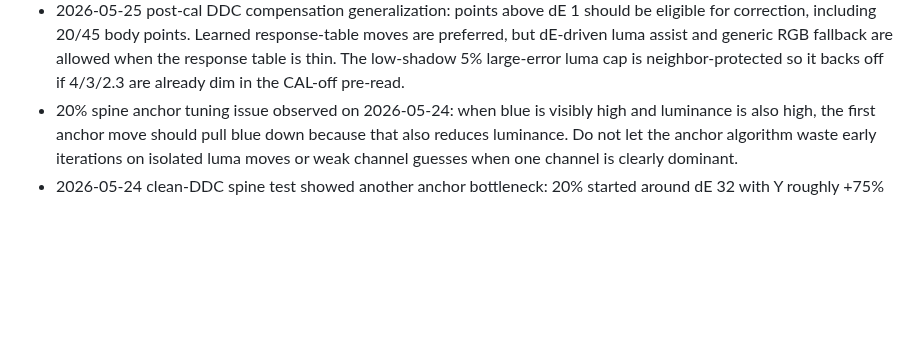
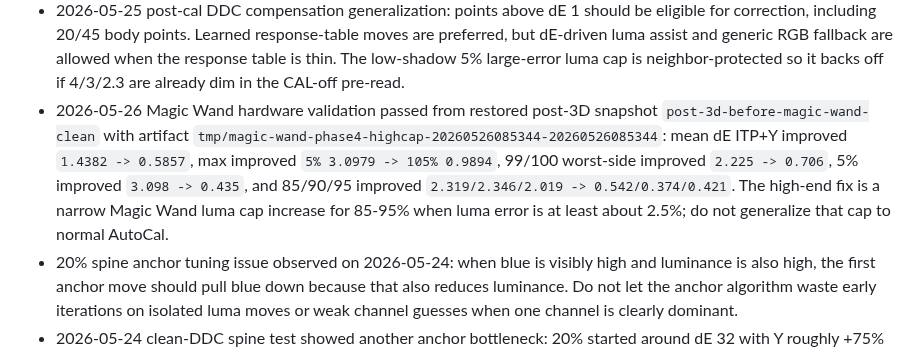
Before and after one commit to BigShoots/PGenerator-Plus, a Markdown page: memory.md, the part around the change. Drawn GitHub-style; blank space fills up the shorter version.

Commit message:
Document Magic Wand validation pass

```diff
--- a/memory.md
+++ b/memory.md
@@ -41,6 +41,7 @@ This file is a working reminder for future sessions in this repo. Treat it as lo
 - 2026-05-25 hardware validation `tmp/postcal-ddc-comp-tune-fourth-20260525T033211Z`: one-shot post-cal DDC compensation improved average absolute 26pt Y error from `3.176%` to `1.405%`, and low-shadow `<=10%` from `11.174%` to `3.875%`. 2.3% and 4% were correctly skipped as unstable/moderate read zones; 5% still landed bright (`+4.31%`), so only the large-error 5% luma cap was increased to allow another half-step while keeping the 3% cap restrained to protect 4%.
 - 2026-05-25 post-cal DDC failsafe rule: the revert check must reuse the existing post-adjust LG 26pt series read. Do not add another meter read just for the failsafe. Each one-shot correction stores per-slot `values_before` and `before_delta_e`; after the existing post-read, only slots whose after dE is worse by the configured margin are restored and re-uploaded.
 - 2026-05-25 post-cal DDC compensation generalization: points above dE 1 should be eligible for correction, including 20/45 body points. Learned response-table moves are preferred, but dE-driven luma assist and generic RGB fallback are allowed when the response table is thin. The low-shadow 5% large-error luma cap is neighbor-protected so it backs off if 4/3/2.3 are already dim in the CAL-off pre-read.
+- 2026-05-26 Magic Wand hardware validation passed from restored post-3D snapshot `post-3d-before-magic-wand-clean` with artifact `tmp/magic-wand-phase4-highcap-20260526085344-20260526085344`: mean dE ITP+Y improved `1.4382 -> 0.5857`, max improved `5% 3.0979 -> 105% 0.9894`, 99/100 worst-side improved `2.225 -> 0.706`, 5% improved `3.098 -> 0.435`, and 85/90/95 improved `2.319/2.346/2.019 -> 0.542/0.374/0.421`. The high-end fix is a narrow Magic Wand luma cap increase for 85-95% when luma error is at least about 2.5%; do not generalize that cap to normal AutoCal.
 - 20% spine anchor tuning issue observed on 2026-05-24: when blue is visibly high and luminance is also high, the first anchor move should pull blue down because that also reduces luminance. Do not let the anchor algorithm waste early iterations on isolated luma moves or weak channel guesses when one channel is clearly dominant.
 - 2026-05-24 clean-DDC spine test showed another anchor bottleneck: 20% started around dE 32 with Y roughly +75% high. Dominant-channel moves alone improved chroma but left Y wildly high, so full-DDC spine anchors now need paired `adjustingLuminance` + RGB moves when luma is far out. This is anchor-only and should bypass the tiny generic 20% neutral-luma cap.
 - Follow-up from the paired-luma validation: paired anchor luma worked, but 20% was still too slow because tried-value damping collapsed luma moves to `-2/-1` while Y was still +40% high. Far-out full-DDC spine anchors should keep anchor-sized luma caps until the luma error is much closer, then fall back to fine/response-model moves.
```
